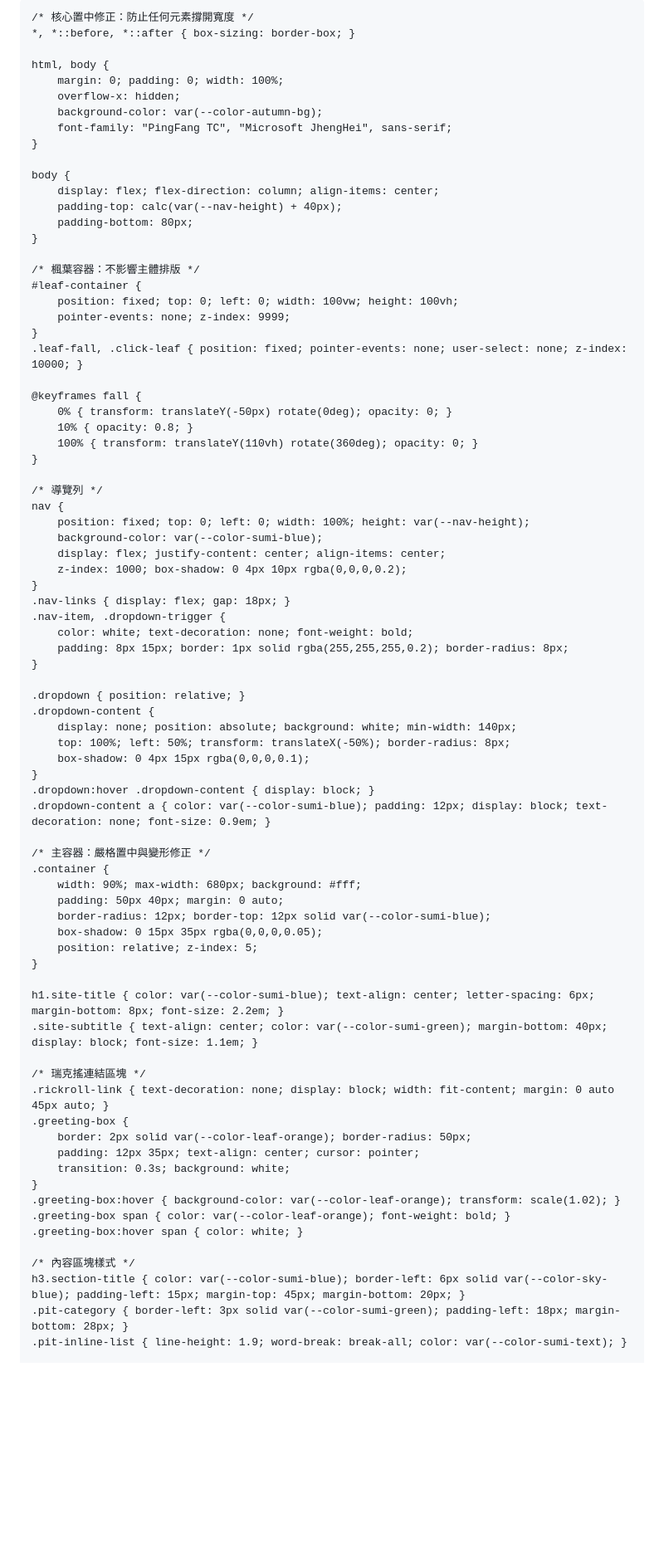
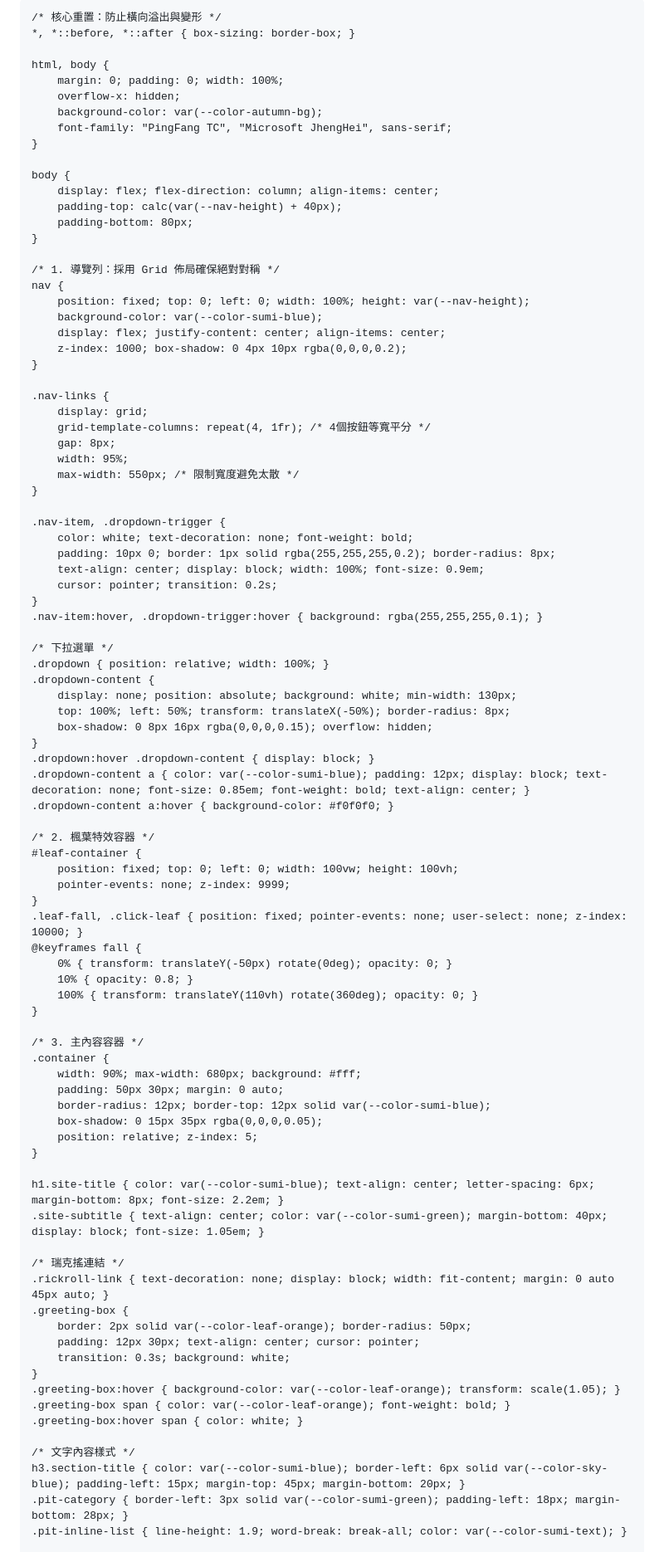
Before and after one commit to B11357059/aki_no_jikoshoukai, a Markdown page: README.md, the part around one of its changes. Shown at 83% size. Rendered like a GitHub page; blank space fills up the shorter version.

```diff
--- a/README.md
+++ b/README.md
@@ -12,10 +12,10 @@
         --color-sumi-green: #4F6353;
         --color-sky-blue: #64A1C8;
         --color-leaf-orange: #D48166;
-        --nav-height: 80px;
+        --nav-height: 70px;
     }
 
-    /* 核心置中修正：防止任何元素撐開寬度 */
+    /* 核心重置：防止橫向溢出與變形 */
     *, *::before, *::after { box-sizing: border-box; }
 
     html, body {
@@ -31,65 +31,77 @@
         padding-bottom: 80px;
     }
 
-    /* 楓葉容器：不影響主體排版 */
+    /* 1. 導覽列：採用 Grid 佈局確保絕對對稱 */
+    nav {
+        position: fixed; top: 0; left: 0; width: 100%; height: var(--nav-height);
+        background-color: var(--color-sumi-blue);
+        display: flex; justify-content: center; align-items: center;
+        z-index: 1000; box-shadow: 0 4px 10px rgba(0,0,0,0.2);
+    }
+
+    .nav-links {
+        display: grid;
+        grid-template-columns: repeat(4, 1fr); /* 4個按鈕等寬平分 */
+        gap: 8px;
+        width: 95%;
+        max-width: 550px; /* 限制寬度避免太散 */
+    }
+
+    .nav-item, .dropdown-trigger {
+        color: white; text-decoration: none; font-weight: bold;
+        padding: 10px 0; border: 1px solid rgba(255,255,255,0.2); border-radius: 8px;
+        text-align: center; display: block; width: 100%; font-size: 0.9em;
+        cursor: pointer; transition: 0.2s;
+    }
+    .nav-item:hover, .dropdown-trigger:hover { background: rgba(255,255,255,0.1); }
+
+    /* 下拉選單 */
+    .dropdown { position: relative; width: 100%; }
+    .dropdown-content {
+        display: none; position: absolute; background: white; min-width: 130px;
+        top: 100%; left: 50%; transform: translateX(-50%); border-radius: 8px;
+        box-shadow: 0 8px 16px rgba(0,0,0,0.15); overflow: hidden;
+    }
+    .dropdown:hover .dropdown-content { display: block; }
+    .dropdown-content a { color: var(--color-sumi-blue); padding: 12px; display: block; text-decoration: none; font-size: 0.85em; font-weight: bold; text-align: center; }
+    .dropdown-content a:hover { background-color: #f0f0f0; }
+
+    /* 2. 楓葉特效容器 */
     #leaf-container {
         position: fixed; top: 0; left: 0; width: 100vw; height: 100vh;
         pointer-events: none; z-index: 9999;
     }
     .leaf-fall, .click-leaf { position: fixed; pointer-events: none; user-select: none; z-index: 10000; }
-
     @keyframes fall {
         0% { transform: translateY(-50px) rotate(0deg); opacity: 0; }
         10% { opacity: 0.8; }
         100% { transform: translateY(110vh) rotate(360deg); opacity: 0; }
     }
 
-    /* 導覽列 */
-    nav {
-        position: fixed; top: 0; left: 0; width: 100%; height: var(--nav-height);
-        background-color: var(--color-sumi-blue);
-        display: flex; justify-content: center; align-items: center;
-        z-index: 1000; box-shadow: 0 4px 10px rgba(0,0,0,0.2);
-    }
-    .nav-links { display: flex; gap: 18px; }
-    .nav-item, .dropdown-trigger {
-        color: white; text-decoration: none; font-weight: bold;
-        padding: 8px 15px; border: 1px solid rgba(255,255,255,0.2); border-radius: 8px;
-    }
-
-    .dropdown { position: relative; }
-    .dropdown-content {
-        display: none; position: absolute; background: white; min-width: 140px;
-        top: 100%; left: 50%; transform: translateX(-50%); border-radius: 8px;
-        box-shadow: 0 4px 15px rgba(0,0,0,0.1);
-    }
-    .dropdown:hover .dropdown-content { display: block; }
-    .dropdown-content a { color: var(--color-sumi-blue); padding: 12px; display: block; text-decoration: none; font-size: 0.9em; }
-
-    /* 主容器：嚴格置中與變形修正 */
+    /* 3. 主內容容器 */
     .container {
         width: 90%; max-width: 680px; background: #fff;
-        padding: 50px 40px; margin: 0 auto;
+        padding: 50px 30px; margin: 0 auto;
         border-radius: 12px; border-top: 12px solid var(--color-sumi-blue);
         box-shadow: 0 15px 35px rgba(0,0,0,0.05);
         position: relative; z-index: 5;
     }
 
     h1.site-title { color: var(--color-sumi-blue); text-align: center; letter-spacing: 6px; margin-bottom: 8px; font-size: 2.2em; }
-    .site-subtitle { text-align: center; color: var(--color-sumi-green); margin-bottom: 40px; display: block; font-size: 1.1em; }
+    .site-subtitle { text-align: center; color: var(--color-sumi-green); margin-bottom: 40px; display: block; font-size: 1.05em; }
 
-    /* 瑞克搖連結區塊 */
+    /* 瑞克搖連結 */
     .rickroll-link { text-decoration: none; display: block; width: fit-content; margin: 0 auto 45px auto; }
     .greeting-box {
         border: 2px solid var(--color-leaf-orange); border-radius: 50px;
-        padding: 12px 35px; text-align: center; cursor: pointer;
+        padding: 12px 30px; text-align: center; cursor: pointer;
         transition: 0.3s; background: white;
     }
-    .greeting-box:hover { background-color: var(--color-leaf-orange); transform: scale(1.02); }
+    .greeting-box:hover { background-color: var(--color-leaf-orange); transform: scale(1.05); }
     .greeting-box span { color: var(--color-leaf-orange); font-weight: bold; }
     .greeting-box:hover span { color: white; }
 
-    /* 內容區塊樣式 */
+    /* 文字內容樣式 */
     h3.section-title { color: var(--color-sumi-blue); border-left: 6px solid var(--color-sky-blue); padding-left: 15px; margin-top: 45px; margin-bottom: 20px; }
     .pit-category { border-left: 3px solid var(--color-sumi-green); padding-left: 18px; margin-bottom: 28px; }
     .pit-inline-list { line-height: 1.9; word-break: break-all; color: var(--color-sumi-text); }
```
Also changed, not shown: other parts of README.md (+4 -54 lines).
